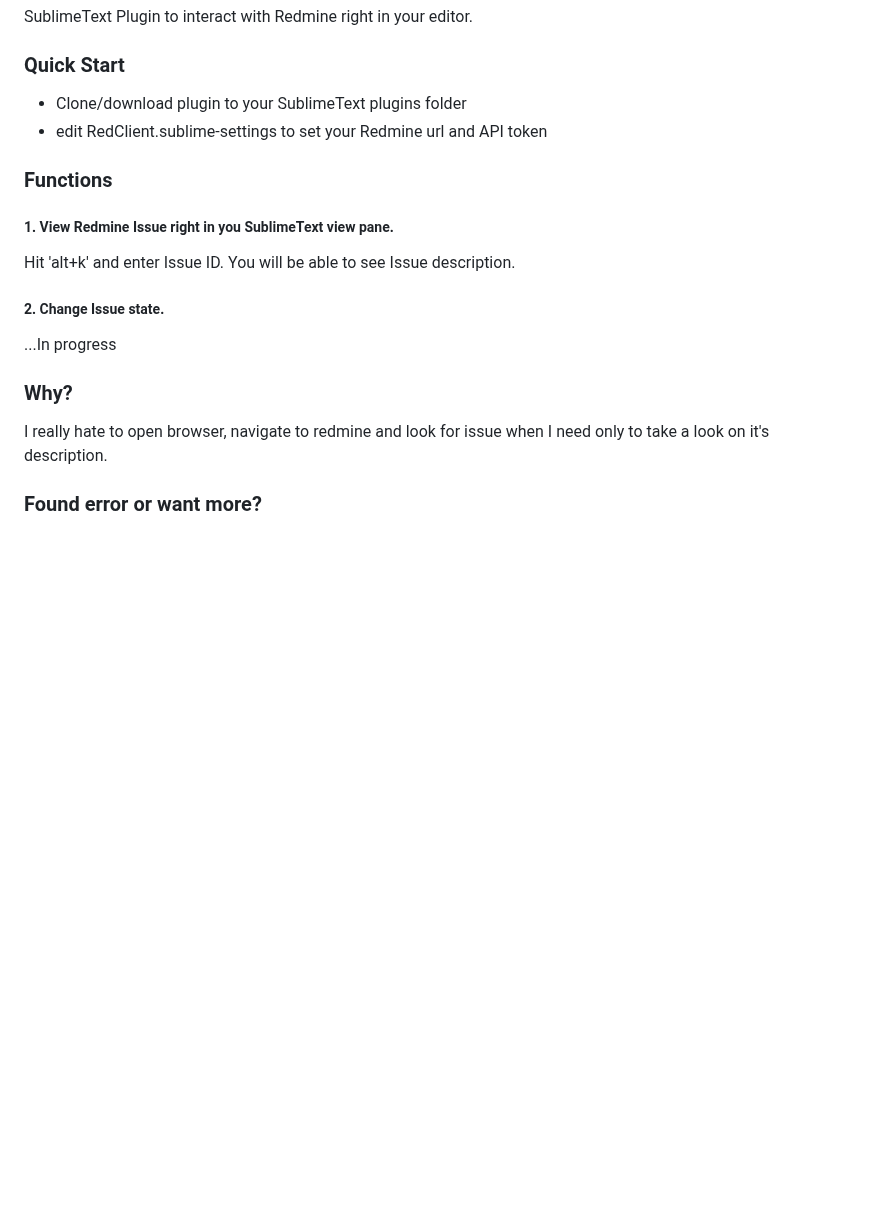
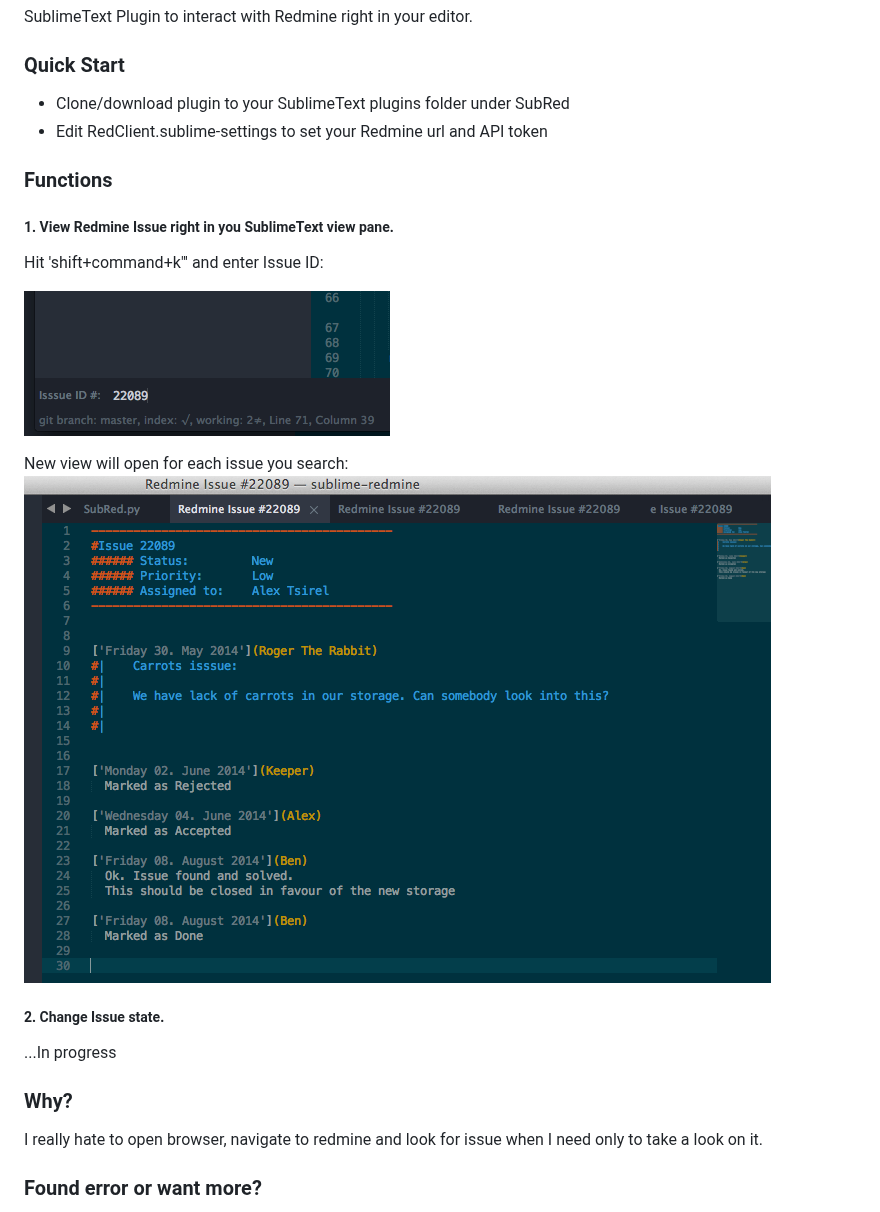
Before and after one commit to noma4i/SubRed, a Markdown page: README.md, the part around the change. Drawn GitHub-style; pictures changed too: screenshots/issue.png (added), screenshots/search_id.png (added); blank space fills up the shorter version.

Commit message:
updated readme and screenshots

```diff
--- a/README.md
+++ b/README.md
@@ -3,20 +3,25 @@
 SublimeText Plugin to interact with Redmine right in your editor.
 
 ### Quick Start
-- Clone/download plugin to your SublimeText plugins folder
-- edit RedClient.sublime-settings to set your Redmine url and API token
+- Clone/download plugin to your SublimeText plugins folder under SubRed
+- Edit RedClient.sublime-settings to set your Redmine url and API token
 
 ### Functions
 
 ##### 1. View Redmine Issue right in you SublimeText view pane.
-Hit 'alt+k' and enter Issue ID. You will be able to see Issue description.
+Hit 'shift+command+k"' and enter Issue ID:
+
+![Search for issue](screenshots/search_id.png?raw=true)
+
+New view will open for each issue you search:
+![Issue served](screenshots/issue.png?raw=true)
 ##### 2. Change Issue state.
 ...In progress
 
 
 ### Why?
 
-I really hate to open browser, navigate to redmine and look for issue when I need only to take a look on it's description.
+I really hate to open browser, navigate to redmine and look for issue when I need only to take a look on it.
 
 ### Found error or want more?
 
```
